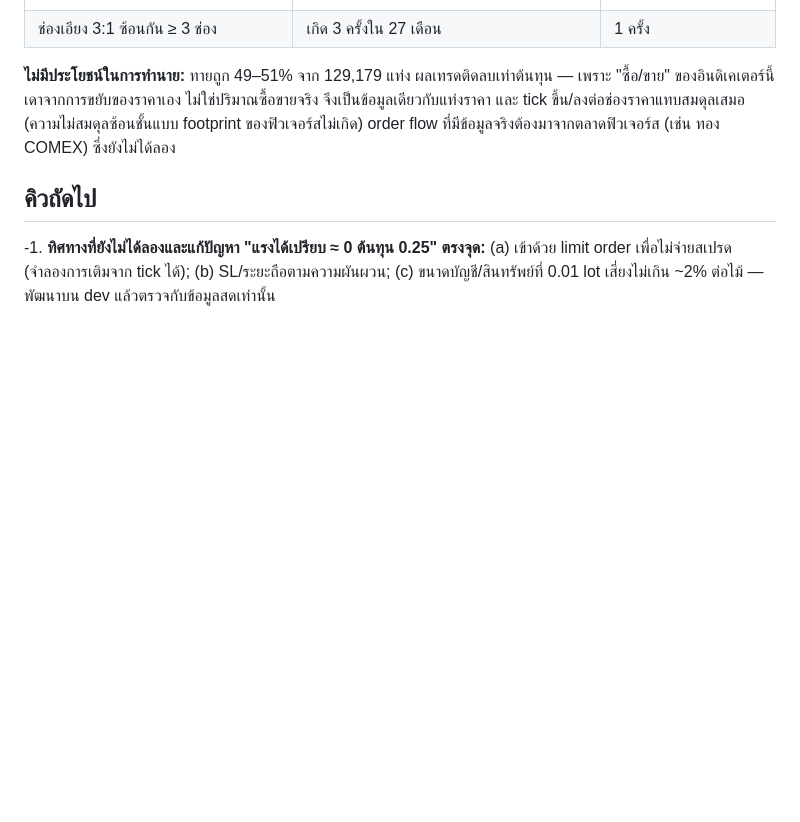
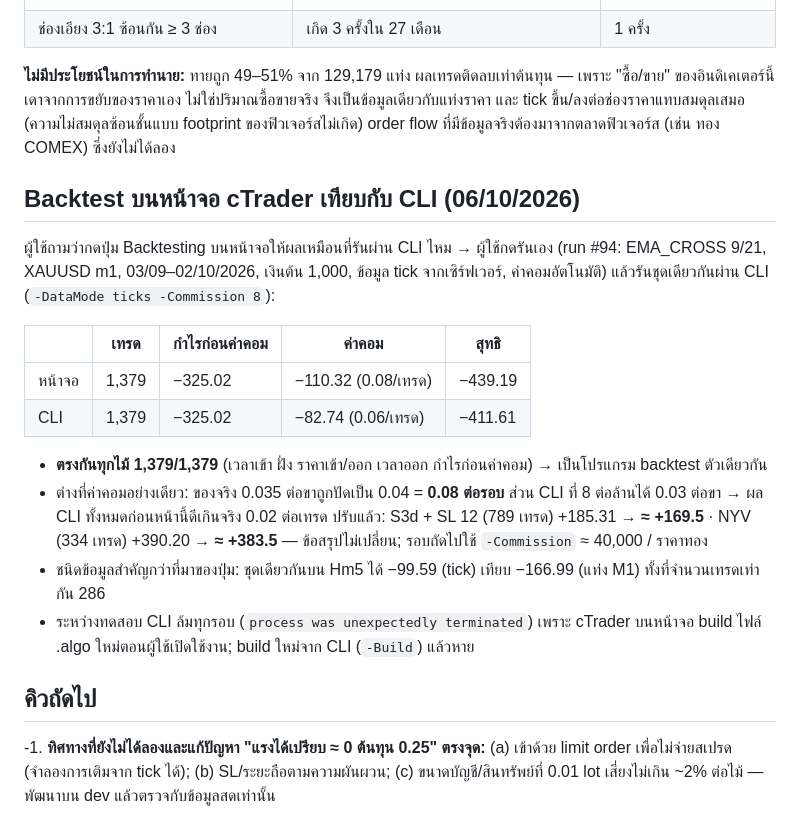
Before and after one commit to tgrockza55-ai/tgrockza55-ai-cbot-backtest-lab, a Markdown page: research/JOURNAL.md, the part around the change. Drawn GitHub-style; blank space fills up the shorter version.

```diff
--- a/research/JOURNAL.md
+++ b/research/JOURNAL.md
@@ -394,6 +394,22 @@ S3d + SL 12 กำลังถูกยืนยันด้วย tick ใน c
 ไม่ใช่ปริมาณซื้อขายจริง จึงเป็นข้อมูลเดียวกับแท่งราคา และ tick ขึ้น/ลงต่อช่องราคาแทบสมดุลเสมอ (ความไม่สมดุลซ้อนชั้นแบบ footprint ของฟิวเจอร์สไม่เกิด)
 order flow ที่มีข้อมูลจริงต้องมาจากตลาดฟิวเจอร์ส (เช่น ทอง COMEX) ซึ่งยังไม่ได้ลอง
 
+## Backtest บนหน้าจอ cTrader เทียบกับ CLI (06/10/2026)
+
+ผู้ใช้ถามว่ากดปุ่ม Backtesting บนหน้าจอให้ผลเหมือนที่รันผ่าน CLI ไหม → ผู้ใช้กดรันเอง (run #94: EMA_CROSS 9/21, XAUUSD m1, 03/09–02/10/2026, เงินต้น 1,000,
+ข้อมูล tick จากเซิร์ฟเวอร์, ค่าคอมอัตโนมัติ) แล้วรันชุดเดียวกันผ่าน CLI (`-DataMode ticks -Commission 8`):
+
+| | เทรด | กำไรก่อนค่าคอม | ค่าคอม | สุทธิ |
+|---|---|---|---|---|
+| หน้าจอ | 1,379 | −325.02 | −110.32 (0.08/เทรด) | −439.19 |
+| CLI | 1,379 | −325.02 | −82.74 (0.06/เทรด) | −411.61 |
+
+- **ตรงกันทุกไม้ 1,379/1,379** (เวลาเข้า ฝั่ง ราคาเข้า/ออก เวลาออก กำไรก่อนค่าคอม) → เป็นโปรแกรม backtest ตัวเดียวกัน
+- ต่างที่ค่าคอมอย่างเดียว: ของจริง 0.035 ต่อขาถูกปัดเป็น 0.04 = **0.08 ต่อรอบ** ส่วน CLI ที่ 8 ต่อล้านได้ 0.03 ต่อขา → ผล CLI ทั้งหมดก่อนหน้านี้ดีเกินจริง 0.02 ต่อเทรด
+  ปรับแล้ว: S3d + SL 12 (789 เทรด) +185.31 → **≈ +169.5** · NYV (334 เทรด) +390.20 → **≈ +383.5** — ข้อสรุปไม่เปลี่ยน; รอบถัดไปใช้ `-Commission` ≈ 40,000 / ราคาทอง
+- ชนิดข้อมูลสำคัญกว่าที่มาของปุ่ม: ชุดเดียวกันบน Hm5 ได้ −99.59 (tick) เทียบ −166.99 (แท่ง M1) ทั้งที่จำนวนเทรดเท่ากัน 286
+- ระหว่างทดสอบ CLI ล้มทุกรอบ (`process was unexpectedly terminated`) เพราะ cTrader บนหน้าจอ build ไฟล์ .algo ใหม่ตอนผู้ใช้เปิดใช้งาน; build ใหม่จาก CLI (`-Build`) แล้วหาย
+
 ## คิวถัดไป
 
 -1. **ทิศทางที่ยังไม่ได้ลองและแก้ปัญหา "แรงได้เปรียบ ≈ 0 ต้นทุน 0.25" ตรงจุด:** (a) เข้าด้วย limit order เพื่อไม่จ่ายสเปรด (จำลองการเติมจาก tick ได้);
```
Also changed, not shown: CLAUDE.md (+8 -0 lines).
